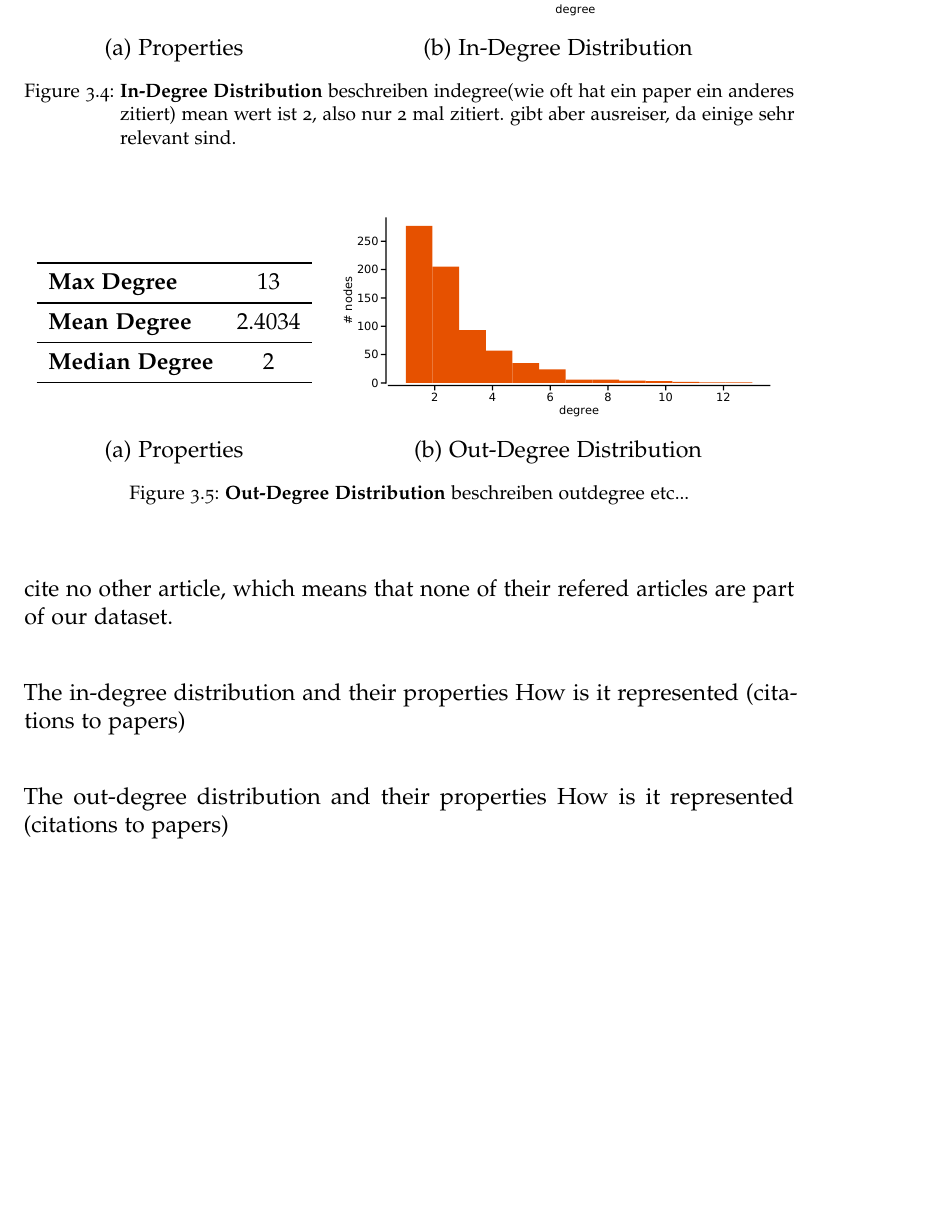
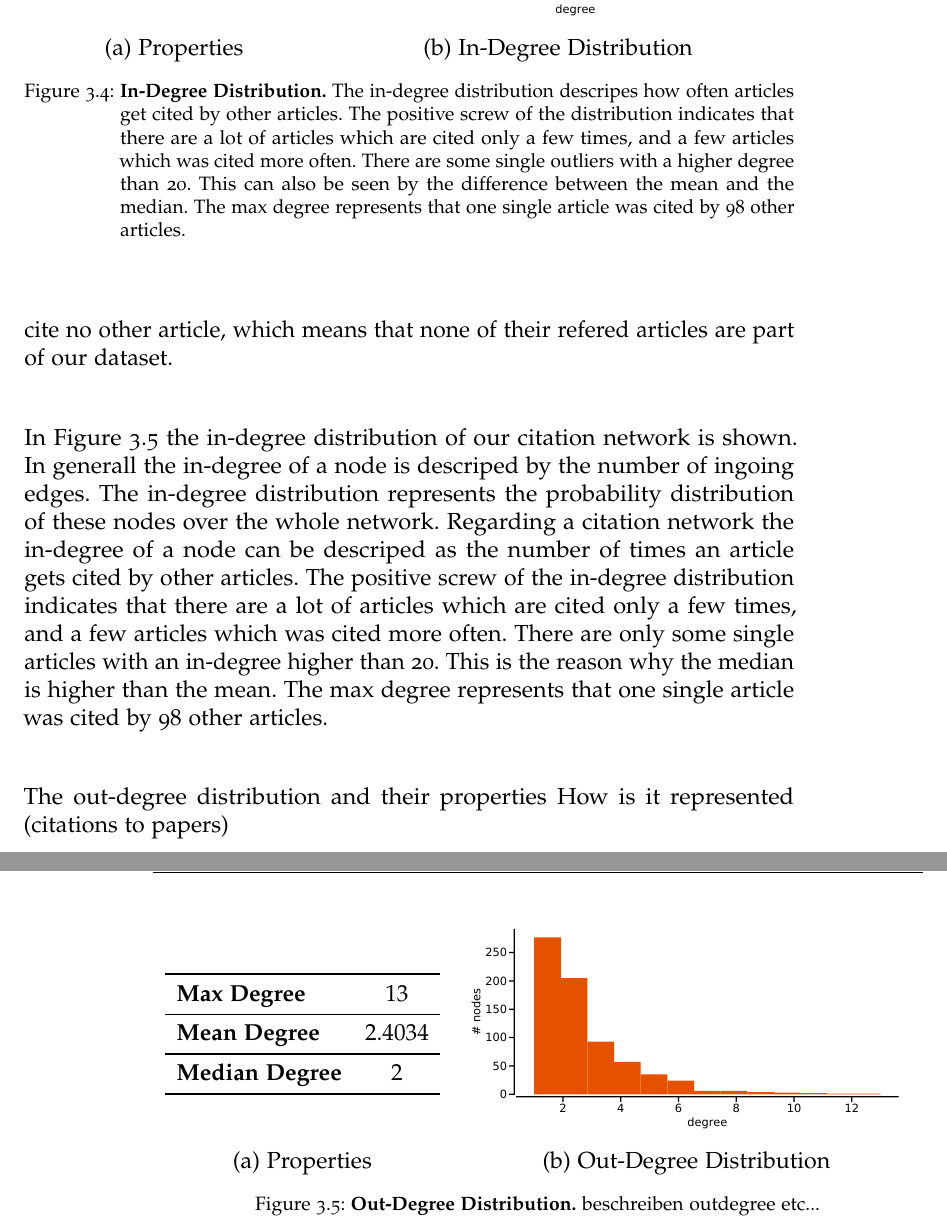
Before and after one commit to thomasmauerhofer/thesis, a LaTeX thesis (main.tex, which reads methods.tex): part of page 29 of 40 before the commit and two parts of pages 29 and 30 of 40 after it, the two joined at a grey line, cut so that both start at the same text, the shorter picture padded with empty space. Compiled offline with pdfLaTeX; an older LaTeX class or package is replaced by its successor.

Commit message:
Indegree description

```diff
--- a/methods.tex
+++ b/methods.tex
@@ -123,11 +123,11 @@ The main properties of our citation network are shown in \Cref{tbl:general_prope
     (b) In-Degree Distribution
     \end{minipage}
   \end{minipage}
-  \caption[In-Degree Distribution of the Citation Network]{\textbf{In-Degree Distribution} beschreiben indegree(wie oft hat ein paper ein anderes zitiert) mean wert ist 2, also nur 2 mal zitiert. gibt aber ausreiser, da einige sehr relevant sind.}
+  \caption[In-Degree Distribution of the Citation Network]{\textbf{In-Degree Distribution.} The in-degree distribution descripes how often articles get cited by other articles. The positive screw of the distribution indicates that there are a lot of articles which are cited only a few times, and a few articles which was cited more often. There are some single outliers with a higher degree than 20. This can also be seen by the difference between the mean and the median. The max degree represents that one single article was cited by 98 other articles.}
   \label{fig:indegree_distribution}
 \end{figure}
 
-The in-degree distribution and their properties How is it represented (citations to papers)
+In \Cref{fig:indegree_distribution} the in-degree distribution of our citation network is shown. In generall the in-degree of a node is descriped by the number of ingoing edges. The in-degree distribution represents the probability distribution of these nodes over the whole network. Regarding a citation network the in-degree of a node can be descriped as the number of times an article gets cited by other articles. The positive screw of the in-degree distribution indicates that there are a lot of articles which are cited only a few times, and a few articles which was cited more often. There are only some single articles with an in-degree higher than 20. This is the reason why the median is higher than the mean. The max degree represents that one single article was cited by 98 other articles.
 
 \begin{figure}[!t]
   \begin{minipage}[!t]{\textwidth}
```
Also changed, not shown: methods.tex (2 more changed lines).
